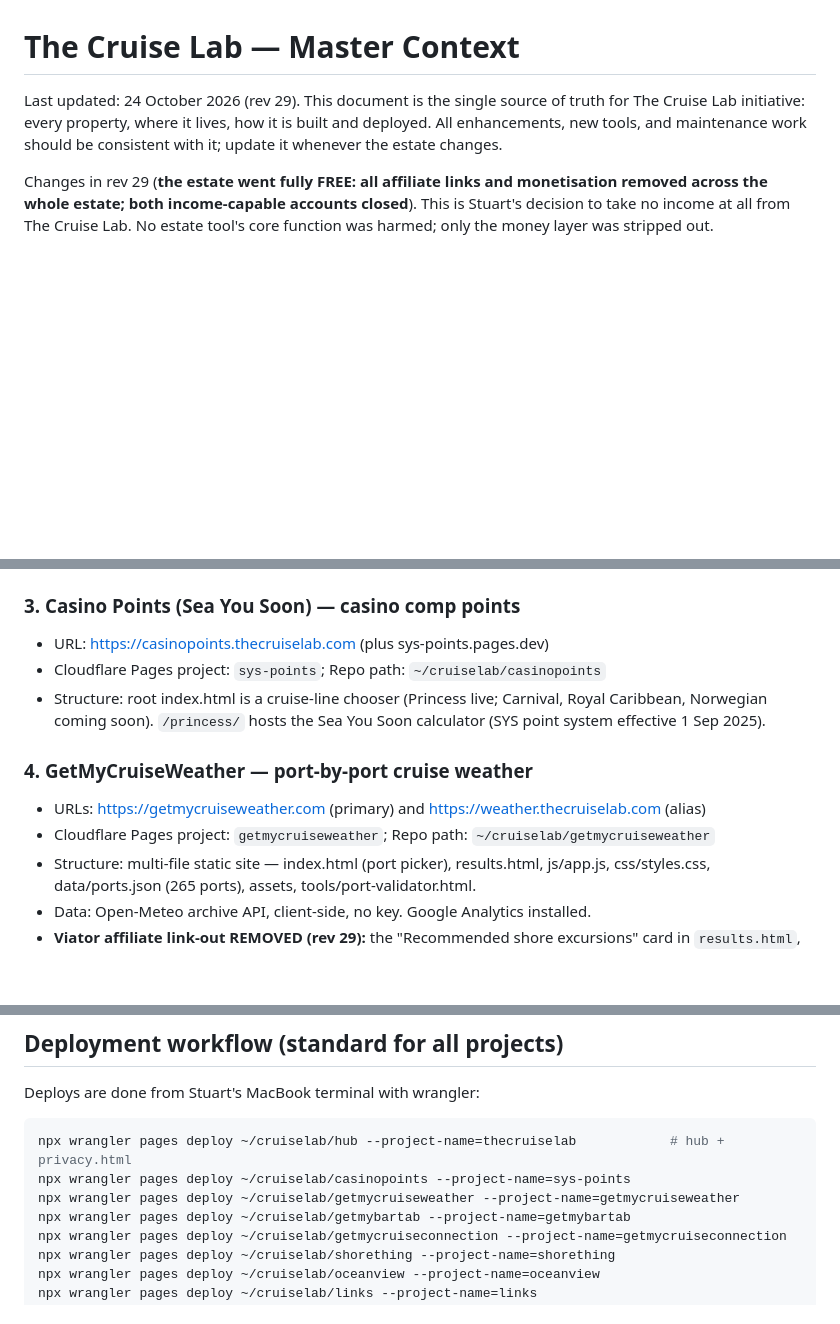
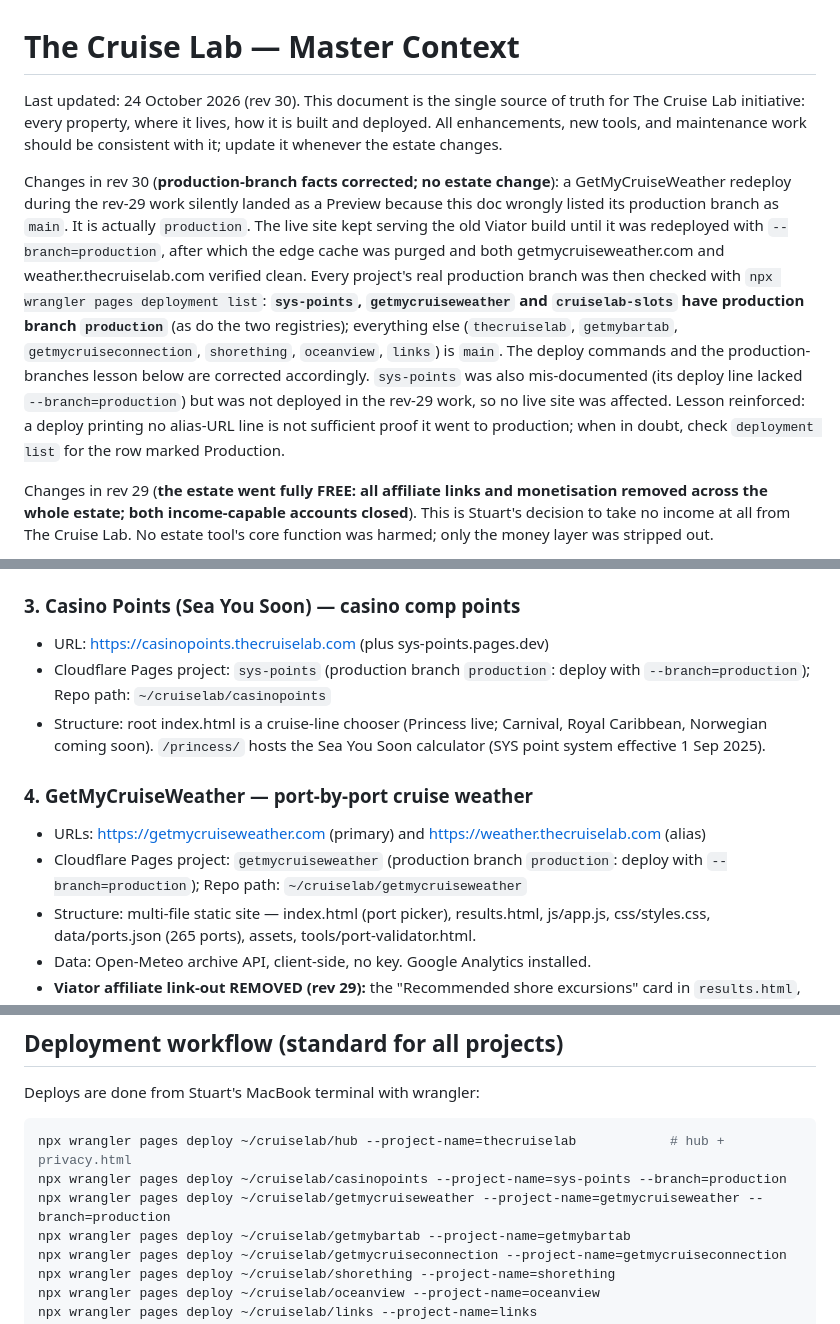
Before and after one commit to sbrodie1978/thecruiselab, a Markdown page: docs/cruiselab-master-context.md, 3 parts joined by grey strips. GitHub-like rendering; blank space fills up the shorter version.

Commit message:
Master context rev 30: correct production branches (sys-points and getmycruiseweather are production, not main)

````diff
--- a/docs/cruiselab-master-context.md
+++ b/docs/cruiselab-master-context.md
@@ -1,6 +1,8 @@
 # The Cruise Lab — Master Context
 
-Last updated: 24 October 2026 (rev 29). This document is the single source of truth for The Cruise Lab initiative: every property, where it lives, how it is built and deployed. All enhancements, new tools, and maintenance work should be consistent with it; update it whenever the estate changes.
+Last updated: 24 October 2026 (rev 30). This document is the single source of truth for The Cruise Lab initiative: every property, where it lives, how it is built and deployed. All enhancements, new tools, and maintenance work should be consistent with it; update it whenever the estate changes.
+
+Changes in rev 30 (**production-branch facts corrected; no estate change**): a GetMyCruiseWeather redeploy during the rev-29 work silently landed as a Preview because this doc wrongly listed its production branch as `main`. It is actually `production`. The live site kept serving the old Viator build until it was redeployed with `--branch=production`, after which the edge cache was purged and both getmycruiseweather.com and weather.thecruiselab.com verified clean. Every project's real production branch was then checked with `npx wrangler pages deployment list`: **`sys-points`, `getmycruiseweather` and `cruiselab-slots` have production branch `production`** (as do the two registries); everything else (`thecruiselab`, `getmybartab`, `getmycruiseconnection`, `shorething`, `oceanview`, `links`) is `main`. The deploy commands and the production-branches lesson below are corrected accordingly. `sys-points` was also mis-documented (its deploy line lacked `--branch=production`) but was not deployed in the rev-29 work, so no live site was affected. Lesson reinforced: a deploy printing no alias-URL line is not sufficient proof it went to production; when in doubt, check `deployment list` for the row marked Production.
 
 Changes in rev 29 (**the estate went fully FREE: all affiliate links and monetisation removed across the whole estate; both income-capable accounts closed**). This is Stuart's decision to take no income at all from The Cruise Lab. No estate tool's core function was harmed; only the money layer was stripped out.
 
@@ -112,12 +114,12 @@ All web properties are Cloudflare Pages projects in Stuart's Cloudflare account
 
 ### 3. Casino Points (Sea You Soon) — casino comp points
 - URL: https://casinopoints.thecruiselab.com (plus sys-points.pages.dev)
-- Cloudflare Pages project: `sys-points`; Repo path: `~/cruiselab/casinopoints`
+- Cloudflare Pages project: `sys-points` (production branch `production`: deploy with `--branch=production`); Repo path: `~/cruiselab/casinopoints`
 - Structure: root index.html is a cruise-line chooser (Princess live; Carnival, Royal Caribbean, Norwegian coming soon). `/princess/` hosts the Sea You Soon calculator (SYS point system effective 1 Sep 2025).
 
 ### 4. GetMyCruiseWeather — port-by-port cruise weather
 - URLs: https://getmycruiseweather.com (primary) and https://weather.thecruiselab.com (alias)
-- Cloudflare Pages project: `getmycruiseweather`; Repo path: `~/cruiselab/getmycruiseweather`
+- Cloudflare Pages project: `getmycruiseweather` (production branch `production`: deploy with `--branch=production`); Repo path: `~/cruiselab/getmycruiseweather`
 - Structure: multi-file static site — index.html (port picker), results.html, js/app.js, css/styles.css, data/ports.json (265 ports), assets, tools/port-validator.html.
 - Data: Open-Meteo archive API, client-side, no key. Google Analytics installed.
 - **Viator affiliate link-out REMOVED (rev 29):** the "Recommended shore excursions" card in `results.html`, the `buildViatorUrl()` / `updateViatorLink()` / `getPortNameById()` code and its four calls in `js/app.js`, and the `assets/viator-logo.png` + `viator-logo.svg` files are all gone. The old Viator IDs were pid `P00290711`, mcid `42383`. The tool no longer shows or links to excursions. **Orphaned Viator CSS (~lines 1127 to 1456 of `css/styles.css`) was left in place** — dead but harmless; strip in a later pass if wanted.
@@ -234,8 +236,8 @@ Deploys are done from Stuart's MacBook terminal with wrangler:
 
 ```bash
 npx wrangler pages deploy ~/cruiselab/hub --project-name=thecruiselab            # hub + privacy.html
-npx wrangler pages deploy ~/cruiselab/casinopoints --project-name=sys-points
-npx wrangler pages deploy ~/cruiselab/getmycruiseweather --project-name=getmycruiseweather
+npx wrangler pages deploy ~/cruiselab/casinopoints --project-name=sys-points --branch=production
+npx wrangler pages deploy ~/cruiselab/getmycruiseweather --project-name=getmycruiseweather --branch=production
 npx wrangler pages deploy ~/cruiselab/getmybartab --project-name=getmybartab
 npx wrangler pages deploy ~/cruiselab/getmycruiseconnection --project-name=getmycruiseconnection
 npx wrangler pages deploy ~/cruiselab/shorething --project-name=shorething
````
Also changed, not shown: other parts of docs/cruiselab-master-context.md (+1 -1 lines).
